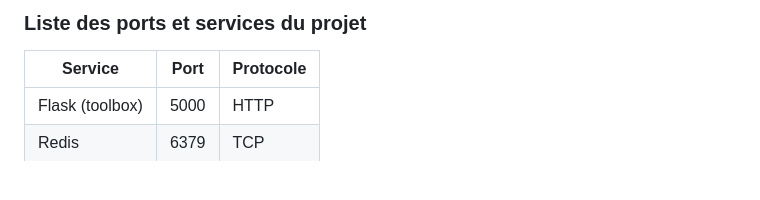
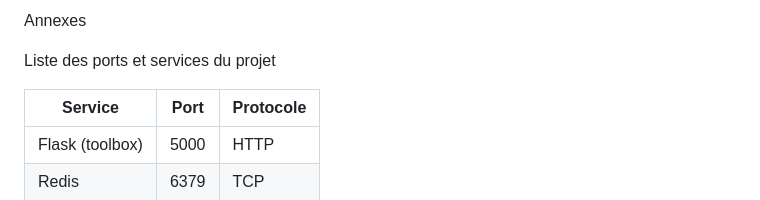
Before and after one commit to Vanag5/Toolbox-Cyber, a Markdown page: PRATIQUES_ETHIQUES_TESTS_INTRUSION.md, the part around one of its changes. Drawn GitHub-style; blank space fills up the shorter version.

```diff
--- a/PRATIQUES_ETHIQUES_TESTS_INTRUSION.md
+++ b/PRATIQUES_ETHIQUES_TESTS_INTRUSION.md
@@ -64,5 +62,7 @@ Ce manuel présente les bonnes pratiques à suivre pour effectuer des tests d'in
 
-### Liste des ports et services du projet
+ Annexes
+
+ Liste des ports et services du projet
 
 | Service | Port | Protocole |
 |---------|------|-----------|
```
Also changed, not shown: other parts of PRATIQUES_ETHIQUES_TESTS_INTRUSION.md (+11 -13 lines).
